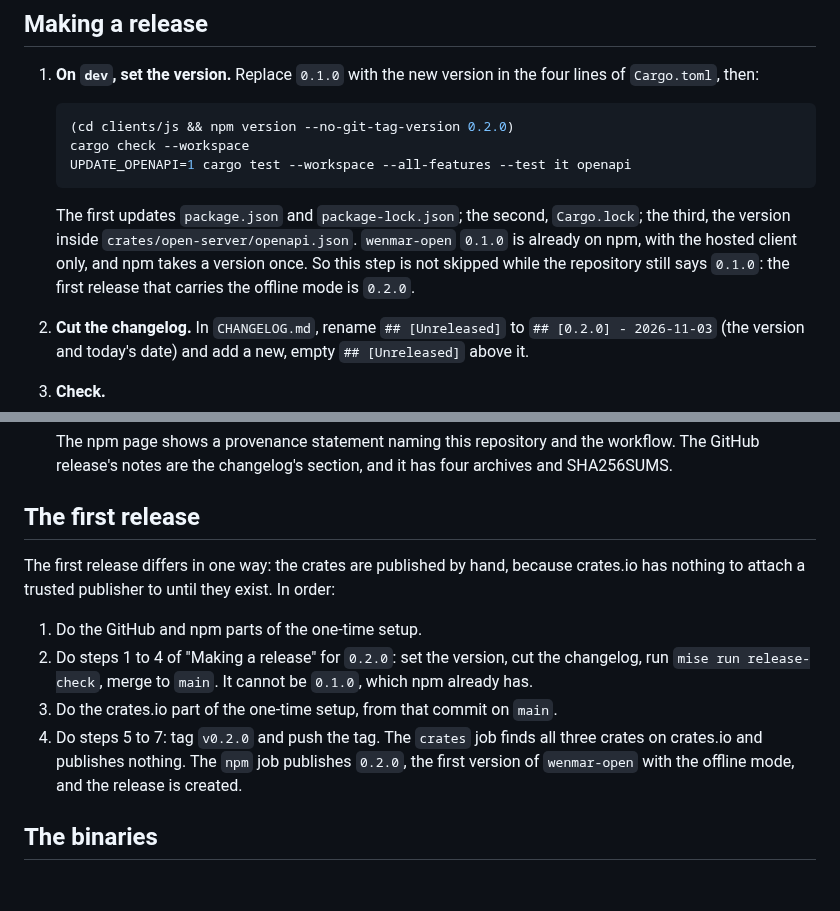
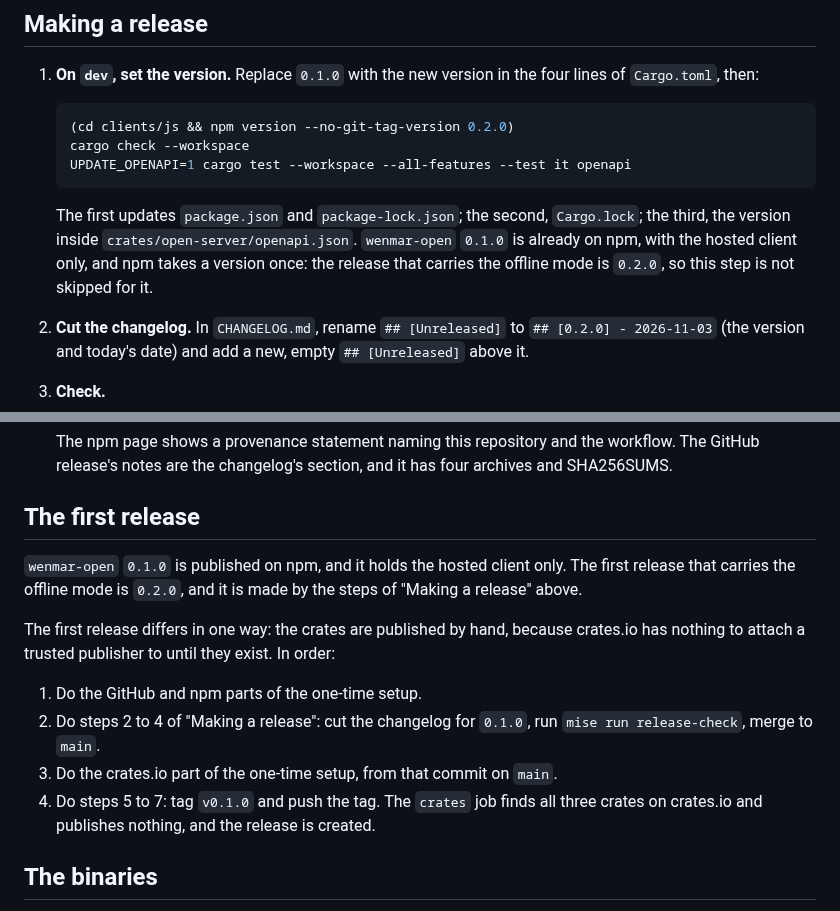
Before and after one commit to wenmar-pro/wenmar-open, a Markdown page: docs/releasing.md, 2 parts joined by grey strips. Drawn GitHub-style; blank space fills up the shorter version.

Commit message:
docs: releasing.md leaves the first release as it was made, and says 0.2.0 is made by the ordinary steps
Co-Authored-By: Claude Opus 5.5 <noreply@anthropic.com>

````diff
--- a/docs/releasing.md
+++ b/docs/releasing.md
@@ -118,7 +118,7 @@ npm view wenmar-open-data version dist.unpackedSize
    UPDATE_OPENAPI=1 cargo test --workspace --all-features --test it openapi
    ```
 
-   The first updates `package.json` and `package-lock.json`; the second, `Cargo.lock`; the third, the version inside `crates/open-server/openapi.json`. `wenmar-open` `0.1.0` is already on npm, with the hosted client only, and npm takes a version once. So this step is not skipped while the repository still says `0.1.0`: the first release that carries the offline mode is `0.2.0`.
+   The first updates `package.json` and `package-lock.json`; the second, `Cargo.lock`; the third, the version inside `crates/open-server/openapi.json`. `wenmar-open` `0.1.0` is already on npm, with the hosted client only, and npm takes a version once: the release that carries the offline mode is `0.2.0`, so this step is not skipped for it.
 
 2. **Cut the changelog.** In `CHANGELOG.md`, rename `## [Unreleased]` to `## [0.2.0] - 2026-11-03` (the version and today's date) and add a new, empty `## [Unreleased]` above it.
 
@@ -154,12 +154,14 @@ npm view wenmar-open-data version dist.unpackedSize
 
 ## The first release
 
+`wenmar-open` `0.1.0` is published on npm, and it holds the hosted client only. The first release that carries the offline mode is `0.2.0`, and it is made by the steps of "Making a release" above.
+
 The first release differs in one way: the crates are published by hand, because crates.io has nothing to attach a trusted publisher to until they exist. In order:
 
 1. Do the GitHub and npm parts of the one-time setup.
-2. Do steps 1 to 4 of "Making a release" for `0.2.0`: set the version, cut the changelog, run `mise run release-check`, merge to `main`. It cannot be `0.1.0`, which npm already has.
+2. Do steps 2 to 4 of "Making a release": cut the changelog for `0.1.0`, run `mise run release-check`, merge to `main`.
 3. Do the crates.io part of the one-time setup, from that commit on `main`.
-4. Do steps 5 to 7: tag `v0.2.0` and push the tag. The `crates` job finds all three crates on crates.io and publishes nothing. The `npm` job publishes `0.2.0`, the first version of `wenmar-open` with the offline mode, and the release is created.
+4. Do steps 5 to 7: tag `v0.1.0` and push the tag. The `crates` job finds all three crates on crates.io and publishes nothing, and the release is created.
 
 ## The binaries
 
````
